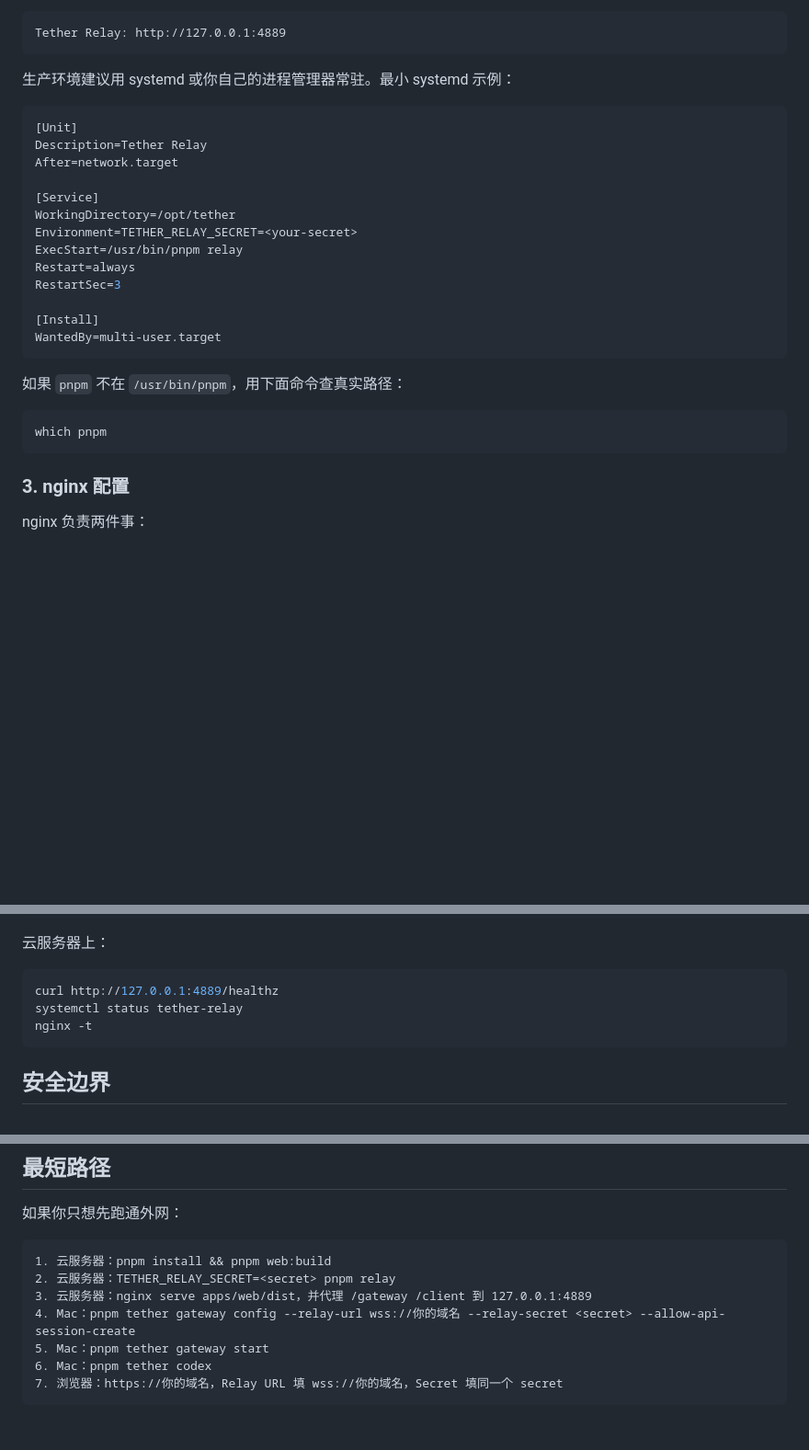
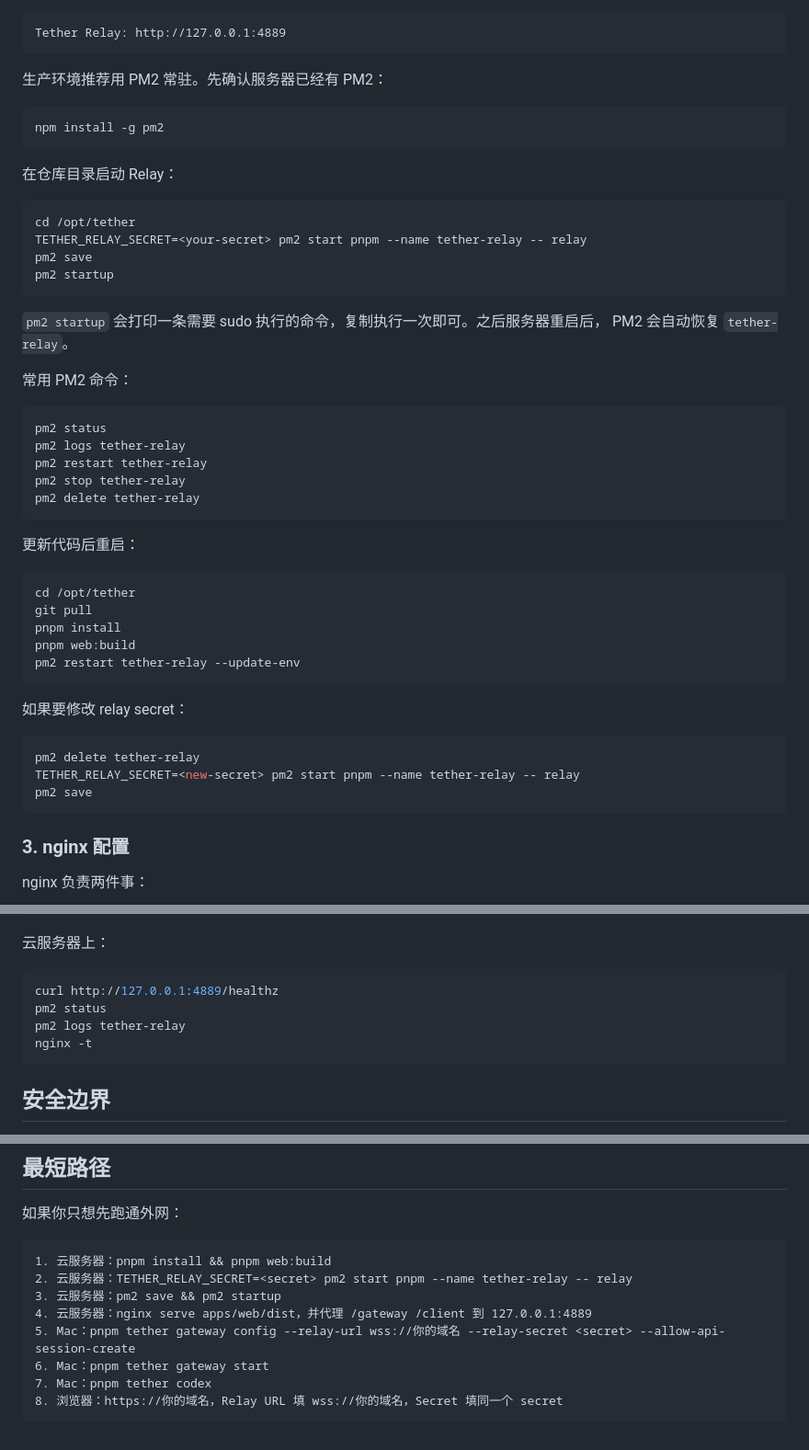
Before and after one commit to TetherAgent/tether, a Markdown page: docs/current/deploy-and-start.md, 3 parts joined by grey strips. Shown at 92% size. Rendered like a GitHub page; blank space fills up the shorter version.

Commit message:
docs: use pm2 for relay deployment

````diff
--- a/docs/current/deploy-and-start.md
+++ b/docs/current/deploy-and-start.md
@@ -89,28 +89,50 @@ TETHER_RELAY_SECRET=<your-secret> pnpm relay
 Tether Relay: http://127.0.0.1:4889
 ```
 
-生产环境建议用 systemd 或你自己的进程管理器常驻。最小 systemd 示例：
+生产环境推荐用 PM2 常驻。先确认服务器已经有 PM2：
 
-```ini
-[Unit]
-Description=Tether Relay
-After=network.target
-
-[Service]
-WorkingDirectory=/opt/tether
-Environment=TETHER_RELAY_SECRET=<your-secret>
-ExecStart=/usr/bin/pnpm relay
-Restart=always
-RestartSec=3
-
-[Install]
-WantedBy=multi-user.target
+```bash
+npm install -g pm2
 ```
 
-如果 `pnpm` 不在 `/usr/bin/pnpm`，用下面命令查真实路径：
+在仓库目录启动 Relay：
 
 ```bash
-which pnpm
+cd /opt/tether
+TETHER_RELAY_SECRET=<your-secret> pm2 start pnpm --name tether-relay -- relay
+pm2 save
+pm2 startup
+```
+
+`pm2 startup` 会打印一条需要 sudo 执行的命令，复制执行一次即可。之后服务器重启后，
+PM2 会自动恢复 `tether-relay`。
+
+常用 PM2 命令：
+
+```bash
+pm2 status
+pm2 logs tether-relay
+pm2 restart tether-relay
+pm2 stop tether-relay
+pm2 delete tether-relay
+```
+
+更新代码后重启：
+
+```bash
+cd /opt/tether
+git pull
+pnpm install
+pnpm web:build
+pm2 restart tether-relay --update-env
+```
+
+如果要修改 relay secret：
+
+```bash
+pm2 delete tether-relay
+TETHER_RELAY_SECRET=<new-secret> pm2 start pnpm --name tether-relay -- relay
+pm2 save
 ```
 
 ### 3. nginx 配置
@@ -234,7 +256,8 @@ pnpm tether gateway uninstall
 
 ```bash
 curl http://127.0.0.1:4889/healthz
-systemctl status tether-relay
+pm2 status
+pm2 logs tether-relay
 nginx -t
 ```
 
@@ -252,10 +275,11 @@ nginx -t
 
 ```text
 1. 云服务器：pnpm install && pnpm web:build
-2. 云服务器：TETHER_RELAY_SECRET=<secret> pnpm relay
-3. 云服务器：nginx serve apps/web/dist，并代理 /gateway /client 到 127.0.0.1:4889
-4. Mac：pnpm tether gateway config --relay-url wss://你的域名 --relay-secret <secret> --allow-api-session-create
-5. Mac：pnpm tether gateway start
-6. Mac：pnpm tether codex
-7. 浏览器：https://你的域名，Relay URL 填 wss://你的域名，Secret 填同一个 secret
+2. 云服务器：TETHER_RELAY_SECRET=<secret> pm2 start pnpm --name tether-relay -- relay
+3. 云服务器：pm2 save && pm2 startup
+4. 云服务器：nginx serve apps/web/dist，并代理 /gateway /client 到 127.0.0.1:4889
+5. Mac：pnpm tether gateway config --relay-url wss://你的域名 --relay-secret <secret> --allow-api-session-create
+6. Mac：pnpm tether gateway start
+7. Mac：pnpm tether codex
+8. 浏览器：https://你的域名，Relay URL 填 wss://你的域名，Secret 填同一个 secret
 ```
````
